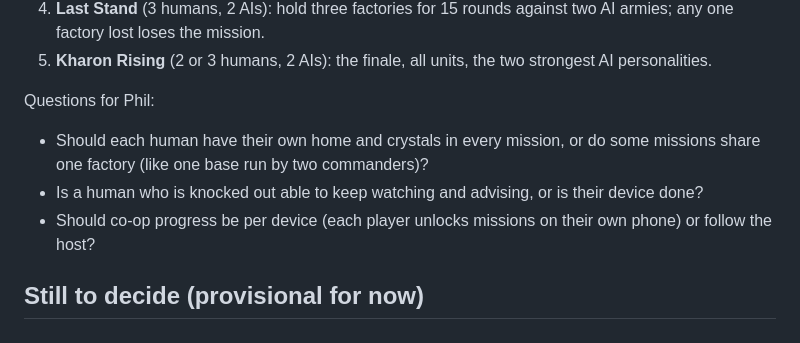
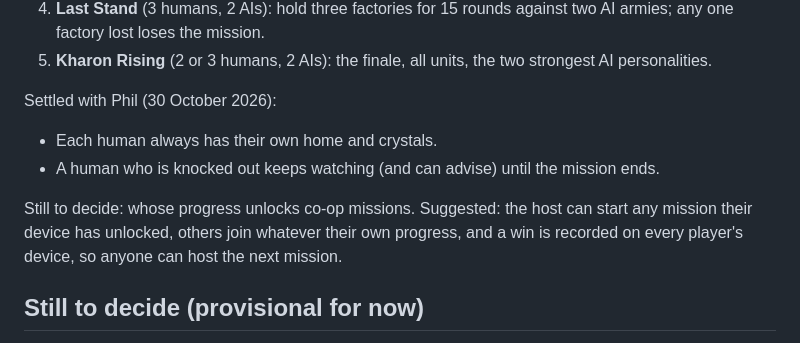
Before and after one commit to PhilOutram/mech-attack, a Markdown page: docs/multiplayer.md, the part around the change. GitHub-like rendering.

Commit message:
Multiplayer plan: Phil's answers on co-op campaign homes and knocked-out players
Co-Authored-By: Claude Opus 5.5 <noreply@anthropic.com>

```diff
--- a/docs/multiplayer.md
+++ b/docs/multiplayer.md
@@ -99,10 +99,11 @@ Mission ideas, each built round working together:
 4. **Last Stand** (3 humans, 2 AIs): hold three factories for 15 rounds against two AI armies; any one factory lost loses the mission.
 5. **Kharon Rising** (2 or 3 humans, 2 AIs): the finale, all units, the two strongest AI personalities.
 
-Questions for Phil:
-- Should each human have their own home and crystals in every mission, or do some missions share one factory (like one base run by two commanders)?
-- Is a human who is knocked out able to keep watching and advising, or is their device done?
-- Should co-op progress be per device (each player unlocks missions on their own phone) or follow the host?
+Settled with Phil (30 October 2026):
+- Each human always has their own home and crystals.
+- A human who is knocked out keeps watching (and can advise) until the mission ends.
+
+Still to decide: whose progress unlocks co-op missions. Suggested: the host can start any mission their device has unlocked, others join whatever their own progress, and a win is recorded on every player's device, so anyone can host the next mission.
 
 ## Still to decide (provisional for now)
 
```
